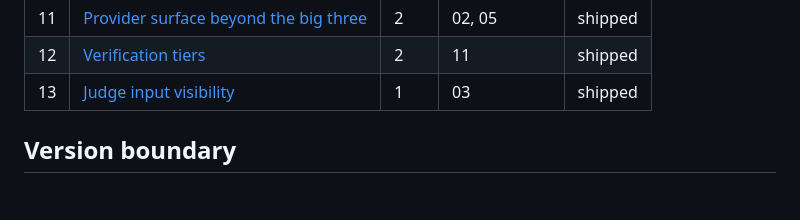
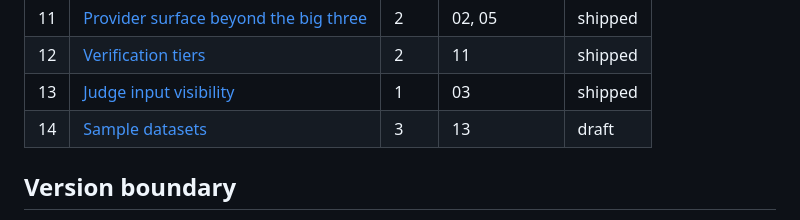
Before and after one commit to gmitt98/fieldtest, a Markdown page: docs/specs/00-index.md, the part around the change. Drawn GitHub-style; blank space fills up the shorter version.

```diff
--- a/docs/specs/00-index.md
+++ b/docs/specs/00-index.md
@@ -30,6 +30,7 @@ measure nothing.
 | 11 | [Provider surface beyond the big three](11-provider-surface.md) | 2 | 02, 05 | shipped |
 | 12 | [Verification tiers](12-verification-tiers.md) | 2 | 11 | shipped |
 | 13 | [Judge input visibility](13-judge-input-visibility.md) | 1 | 03 | shipped |
+| 14 | [Sample datasets](14-sample-datasets.md) | 3 | 13 | draft |
 
 ## Version boundary
 
```
Also changed, not shown: docs/specs/14-sample-datasets.md (added, +139 -0 lines).
